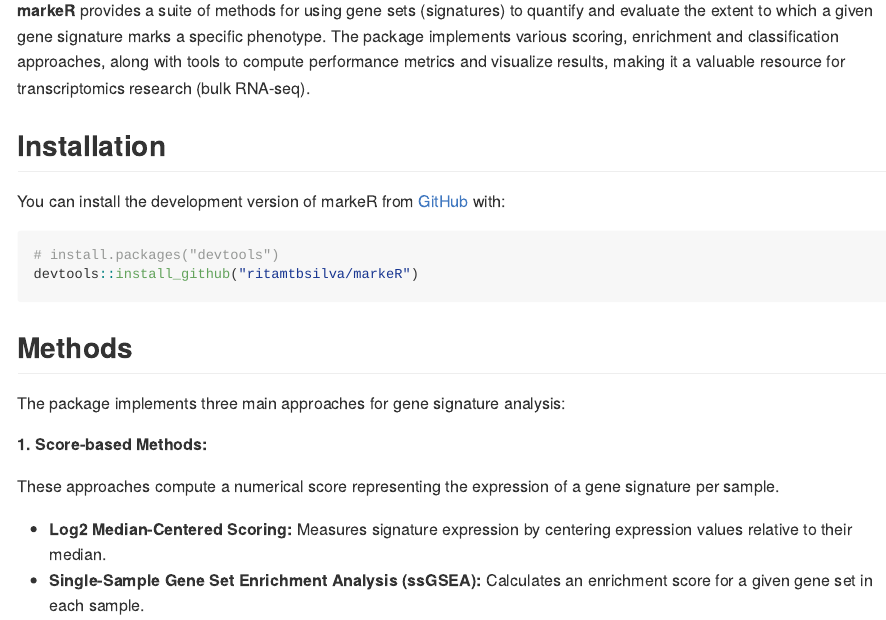
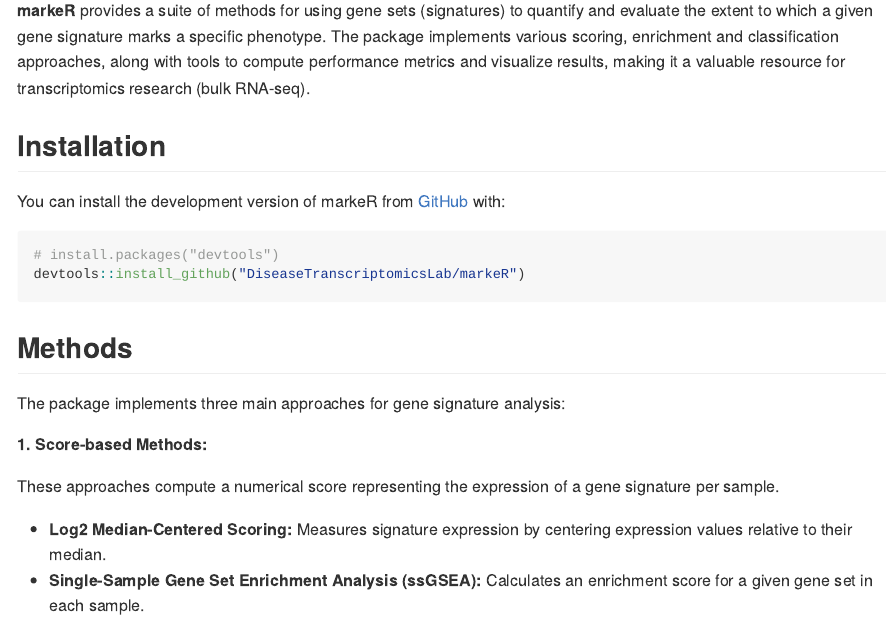
Before and after one commit to DiseaseTranscriptomicsLab/markeR, an R Markdown document (README.Rmd): the page in a window 1100 px wide, from 110 px down. The pictures show the output file README.md that the author committed with the source, drawn offline in the style of GitHub; long lines of code are wrapped; badge pictures from the web are left out.

Commit message:
update user repo

````diff
--- a/README.Rmd
+++ b/README.Rmd
@@ -28,7 +28,7 @@
 
 ``` r
 # install.packages("devtools")
-devtools::install_github("ritamtbsilva/markeR")
+devtools::install_github("DiseaseTranscriptomicsLab/markeR")
 ```
 
 ## Methods
````
Also changed, not shown: README.md, 1 other file.
